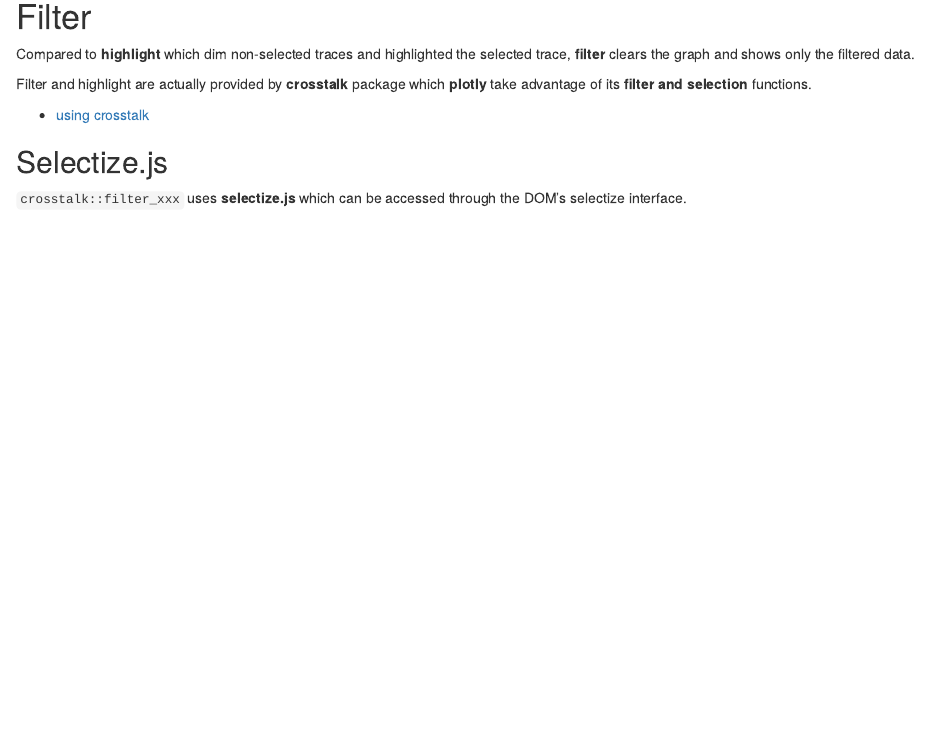
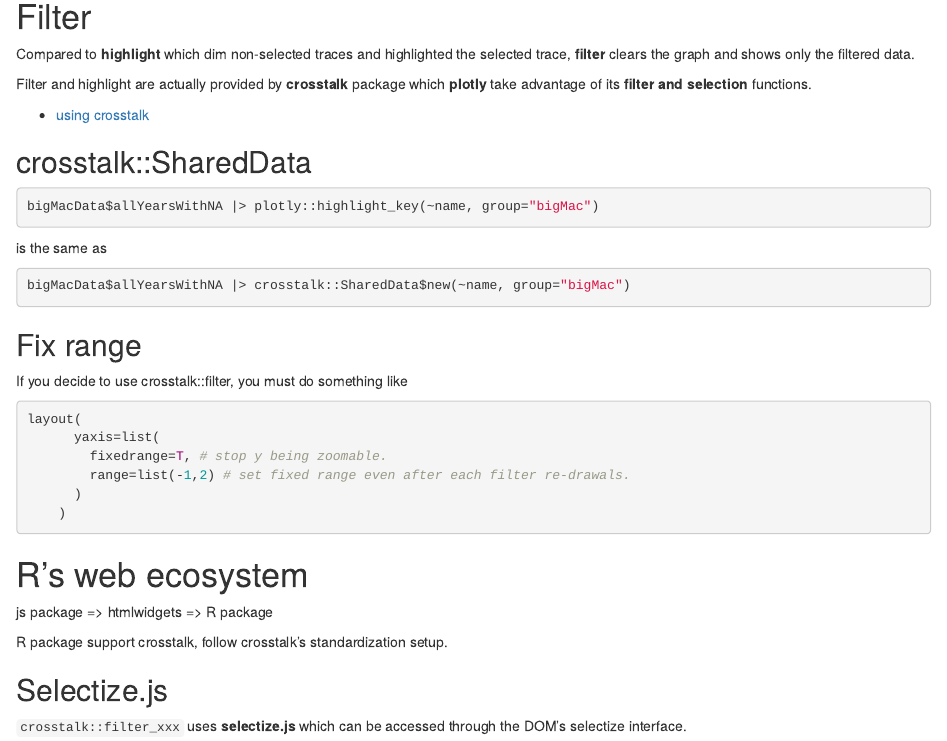
Before and after one commit to tpemartin/111-2-interactive-data-visualizations, an R Markdown document (week8/week8.Rmd): the page in a window 1100 px wide, from 1710 px down. Rendered offline with R 4.5, knitr and Pandoc, with nearby package versions.

Commit message:
Update week8.Rmd

````diff
--- a/week8/week8.Rmd
+++ b/week8/week8.Rmd
@@ -103,6 +103,37 @@ Filter and highlight are actually provided by **crosstalk** package which **plot
 
 -   [using crosstalk](https://rstudio.github.io/crosstalk/using.html)
 
+## crosstalk::SharedData
+
+```{r}
+bigMacData$allYearsWithNA |> plotly::highlight_key(~name, group="bigMac")
+```
+
+is the same as
+
+```{r}
+bigMacData$allYearsWithNA |> crosstalk::SharedData$new(~name, group="bigMac")
+```
+
+## Fix range
+
+If you decide to use crosstalk::filter, you must do something like
+
+```{r}
+layout(
+      yaxis=list(
+        fixedrange=T, # stop y being zoomable.
+        range=list(-1,2) # set fixed range even after each filter re-drawals.
+      )
+    )
+```
+
+# R's web ecosystem
+
+js package =\> htmlwidgets =\> R package
+
+R package support crosstalk, follow crosstalk's standardization setup.
+
 ## Selectize.js
 
 `crosstalk::filter_xxx` uses **selectize.js** which can be accessed through the DOM's selectize interface.
````
